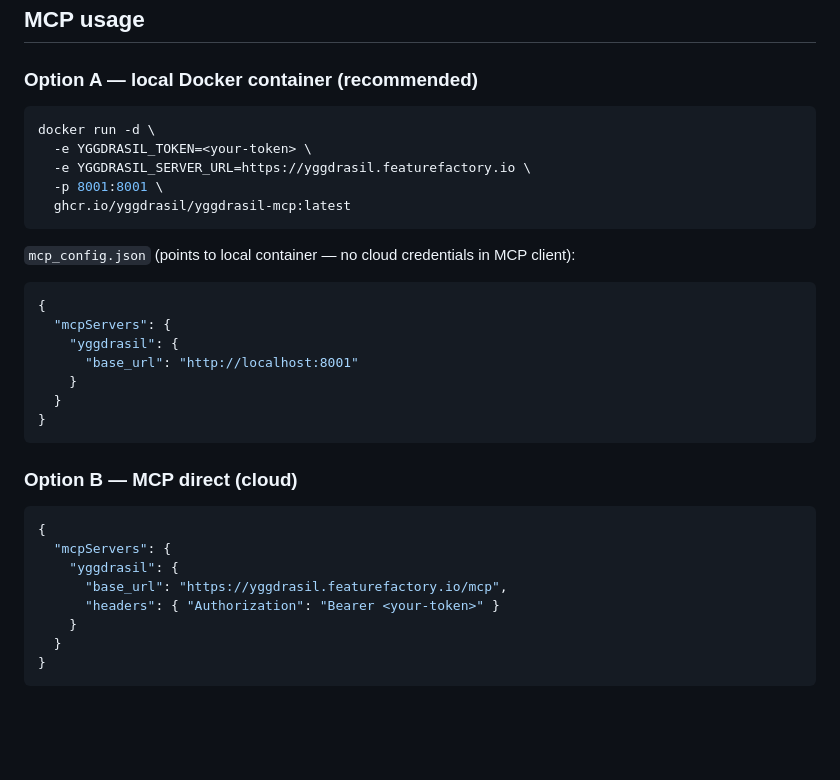
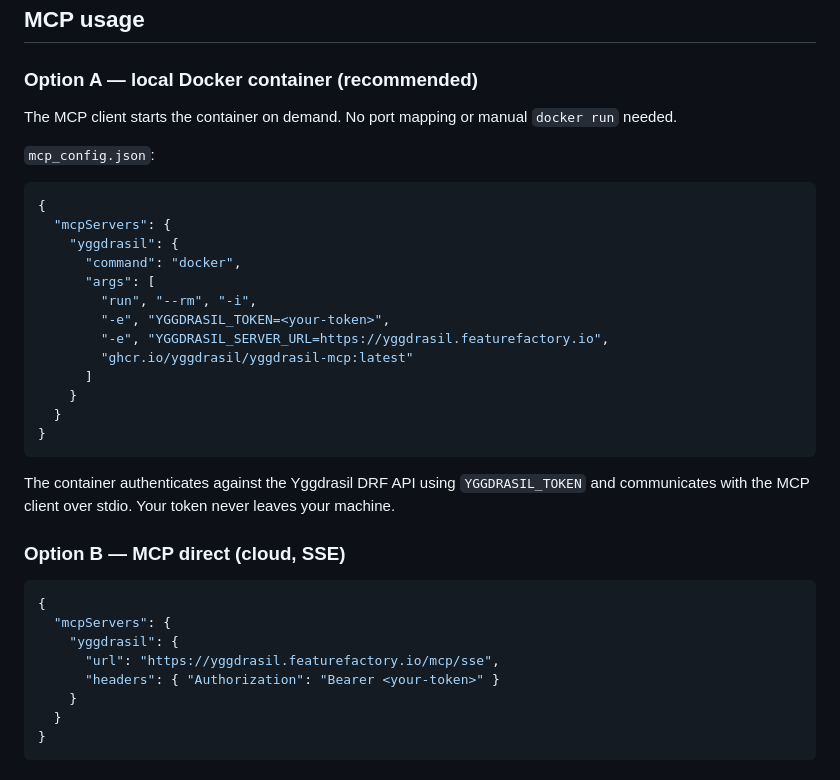
Before and after one commit to FeatureFactory-io/yggdrasil, a Markdown page: README.md, the part around the change. Drawn GitHub-style; blank space fills up the shorter version.

````diff
--- a/README.md
+++ b/README.md
@@ -90,33 +90,35 @@ make test-all           # everything
 
 ### Option A — local Docker container (recommended)
 
-```bash
-docker run -d \
-  -e YGGDRASIL_TOKEN=<your-token> \
-  -e YGGDRASIL_SERVER_URL=https://yggdrasil.featurefactory.io \
-  -p 8001:8001 \
-  ghcr.io/yggdrasil/yggdrasil-mcp:latest
-```
+The MCP client starts the container on demand. No port mapping or manual `docker run` needed.
 
-`mcp_config.json` (points to local container — no cloud credentials in MCP client):
+`mcp_config.json`:
 
 ```json
 {
   "mcpServers": {
     "yggdrasil": {
-      "base_url": "http://localhost:8001"
+      "command": "docker",
+      "args": [
+        "run", "--rm", "-i",
+        "-e", "YGGDRASIL_TOKEN=<your-token>",
+        "-e", "YGGDRASIL_SERVER_URL=https://yggdrasil.featurefactory.io",
+        "ghcr.io/yggdrasil/yggdrasil-mcp:latest"
+      ]
     }
   }
 }
 ```
 
-### Option B — MCP direct (cloud)
+The container authenticates against the Yggdrasil DRF API using `YGGDRASIL_TOKEN` and communicates with the MCP client over stdio. Your token never leaves your machine.
+
+### Option B — MCP direct (cloud, SSE)
 
 ```json
 {
   "mcpServers": {
     "yggdrasil": {
-      "base_url": "https://yggdrasil.featurefactory.io/mcp",
+      "url": "https://yggdrasil.featurefactory.io/mcp/sse",
       "headers": { "Authorization": "Bearer <your-token>" }
     }
   }
````
Also changed, not shown: docs/features/user_journey.md (+11 -11 lines).
